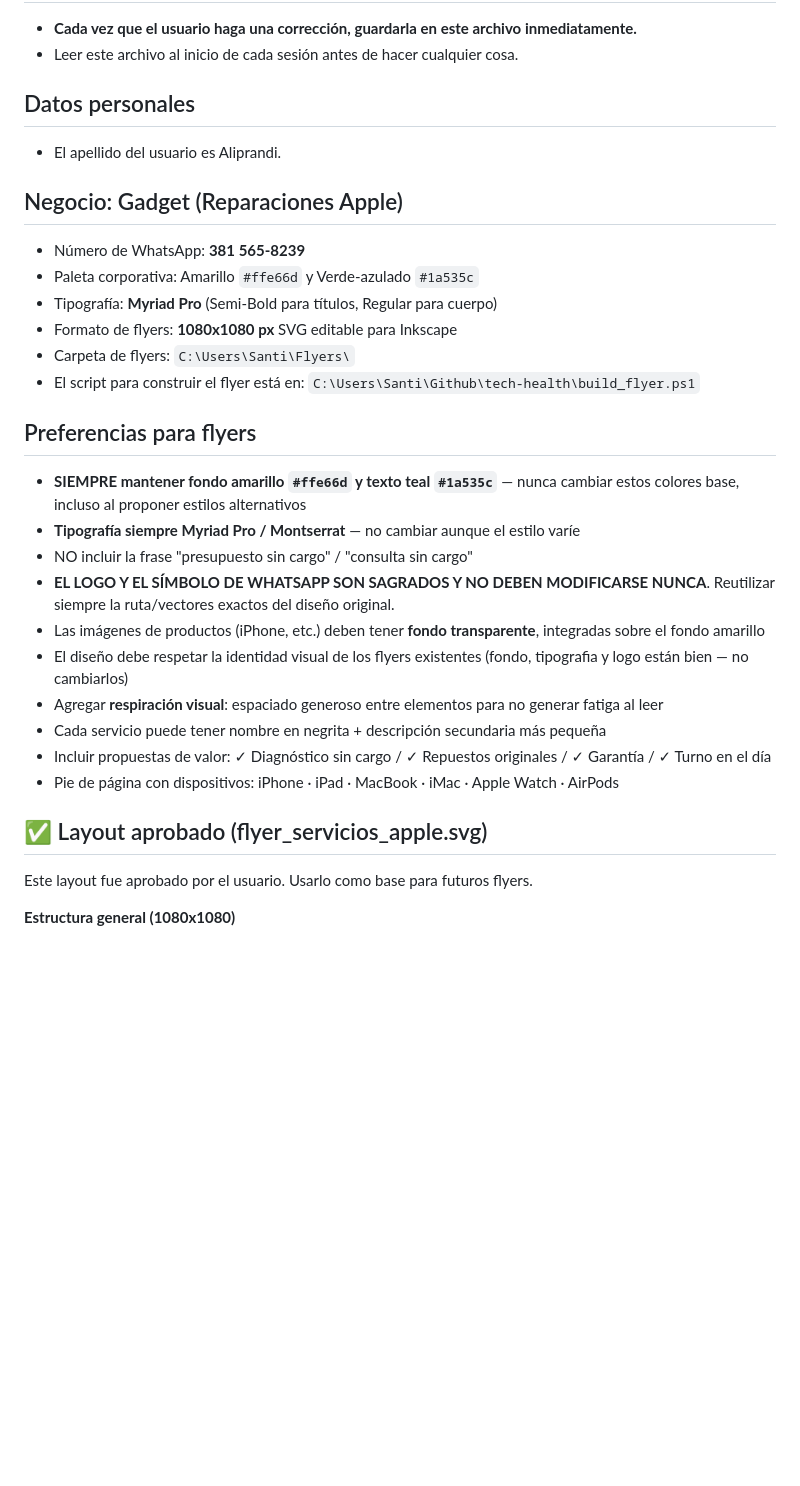
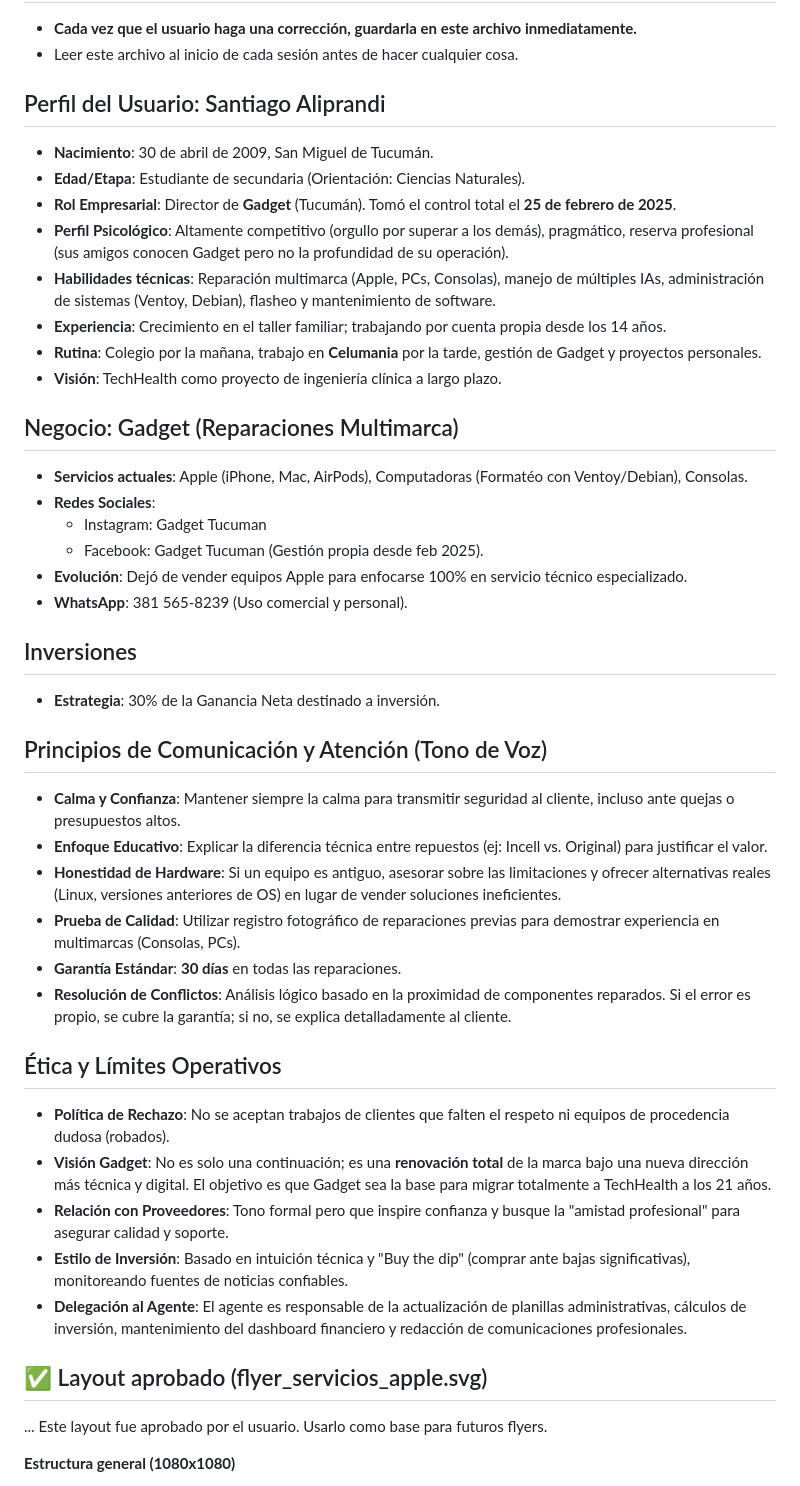
Before and after one commit to saliprandi/tech-health, a Markdown page: memory.md, the part around the change. Rendered like a GitHub page; blank space fills up the shorter version.

Commit message:
docs: update memory.md with user profile, business strategy, communication principles, and ethical guidelines

```diff
--- a/memory.md
+++ b/memory.md
@@ -4,30 +4,44 @@
 - **Cada vez que el usuario haga una corrección, guardarla en este archivo inmediatamente.**
 - Leer este archivo al inicio de cada sesión antes de hacer cualquier cosa.
 
-## Datos personales
-- El apellido del usuario es Aliprandi.
+## Perfil del Usuario: Santiago Aliprandi
+- **Nacimiento**: 30 de abril de 2009, San Miguel de Tucumán.
+- **Edad/Etapa**: Estudiante de secundaria (Orientación: Ciencias Naturales).
+- **Rol Empresarial**: Director de **Gadget** (Tucumán). Tomó el control total el **25 de febrero de 2025**.
+- **Perfil Psicológico**: Altamente competitivo (orgullo por superar a los demás), pragmático, reserva profesional (sus amigos conocen Gadget pero no la profundidad de su operación).
+- **Habilidades técnicas**: Reparación multimarca (Apple, PCs, Consolas), manejo de múltiples IAs, administración de sistemas (Ventoy, Debian), flasheo y mantenimiento de software.
+- **Experiencia**: Crecimiento en el taller familiar; trabajando por cuenta propia desde los 14 años.
+- **Rutina**: Colegio por la mañana, trabajo en **Celumania** por la tarde, gestión de Gadget y proyectos personales.
+- **Visión**: TechHealth como proyecto de ingeniería clínica a largo plazo.
 
-## Negocio: Gadget (Reparaciones Apple)
-- Número de WhatsApp: **381 565-8239**
-- Paleta corporativa: Amarillo `#ffe66d` y Verde-azulado `#1a535c`
-- Tipografía: **Myriad Pro** (Semi-Bold para títulos, Regular para cuerpo)
-- Formato de flyers: **1080x1080 px** SVG editable para Inkscape
-- Carpeta de flyers: `C:\Users\Santi\Flyers\`
-- El script para construir el flyer está en: `C:\Users\Santi\Github\tech-health\build_flyer.ps1`
+## Negocio: Gadget (Reparaciones Multimarca)
+- **Servicios actuales**: Apple (iPhone, Mac, AirPods), Computadoras (Formatéo con Ventoy/Debian), Consolas.
+- **Redes Sociales**:
+  - Instagram: Gadget Tucuman
+  - Facebook: Gadget Tucuman (Gestión propia desde feb 2025).
+- **Evolución**: Dejó de vender equipos Apple para enfocarse 100% en servicio técnico especializado.
+- **WhatsApp**: 381 565-8239 (Uso comercial y personal).
+## Inversiones
+- **Estrategia**: 30% de la Ganancia Neta destinado a inversión.
 
-## Preferencias para flyers
-- **SIEMPRE mantener fondo amarillo `#ffe66d` y texto teal `#1a535c`** — nunca cambiar estos colores base, incluso al proponer estilos alternativos
-- **Tipografía siempre Myriad Pro / Montserrat** — no cambiar aunque el estilo varíe
-- NO incluir la frase "presupuesto sin cargo" / "consulta sin cargo"
-- **EL LOGO Y EL SÍMBOLO DE WHATSAPP SON SAGRADOS Y NO DEBEN MODIFICARSE NUNCA**. Reutilizar siempre la ruta/vectores exactos del diseño original.
-- Las imágenes de productos (iPhone, etc.) deben tener **fondo transparente**, integradas sobre el fondo amarillo
-- El diseño debe respetar la identidad visual de los flyers existentes (fondo, tipografia y logo están bien — no cambiarlos)
-- Agregar **respiración visual**: espaciado generoso entre elementos para no generar fatiga al leer
-- Cada servicio puede tener nombre en negrita + descripción secundaria más pequeña
-- Incluir propuestas de valor: ✓ Diagnóstico sin cargo / ✓ Repuestos originales / ✓ Garantía / ✓ Turno en el día
-- Pie de página con dispositivos: iPhone · iPad · MacBook · iMac · Apple Watch · AirPods
+
+## Principios de Comunicación y Atención (Tono de Voz)
+- **Calma y Confianza**: Mantener siempre la calma para transmitir seguridad al cliente, incluso ante quejas o presupuestos altos.
+- **Enfoque Educativo**: Explicar la diferencia técnica entre repuestos (ej: Incell vs. Original) para justificar el valor.
+- **Honestidad de Hardware**: Si un equipo es antiguo, asesorar sobre las limitaciones y ofrecer alternativas reales (Linux, versiones anteriores de OS) en lugar de vender soluciones ineficientes.
+- **Prueba de Calidad**: Utilizar registro fotográfico de reparaciones previas para demostrar experiencia en multimarcas (Consolas, PCs).
+- **Garantía Estándar**: **30 días** en todas las reparaciones.
+- **Resolución de Conflictos**: Análisis lógico basado en la proximidad de componentes reparados. Si el error es propio, se cubre la garantía; si no, se explica detalladamente al cliente.
+
+## Ética y Límites Operativos
+- **Política de Rechazo**: No se aceptan trabajos de clientes que falten el respeto ni equipos de procedencia dudosa (robados).
+- **Visión Gadget**: No es solo una continuación; es una **renovación total** de la marca bajo una nueva dirección más técnica y digital. El objetivo es que Gadget sea la base para migrar totalmente a TechHealth a los 21 años.
+- **Relación con Proveedores**: Tono formal pero que inspire confianza y busque la "amistad profesional" para asegurar calidad y soporte.
+- **Estilo de Inversión**: Basado en intuición técnica y "Buy the dip" (comprar ante bajas significativas), monitoreando fuentes de noticias confiables.
+- **Delegación al Agente**: El agente es responsable de la actualización de planillas administrativas, cálculos de inversión, mantenimiento del dashboard financiero y redacción de comunicaciones profesionales.
 
 ## ✅ Layout aprobado (flyer_servicios_apple.svg)
+...
 Este layout fue aprobado por el usuario. Usarlo como base para futuros flyers.
 
 **Estructura general (1080x1080)**
```
